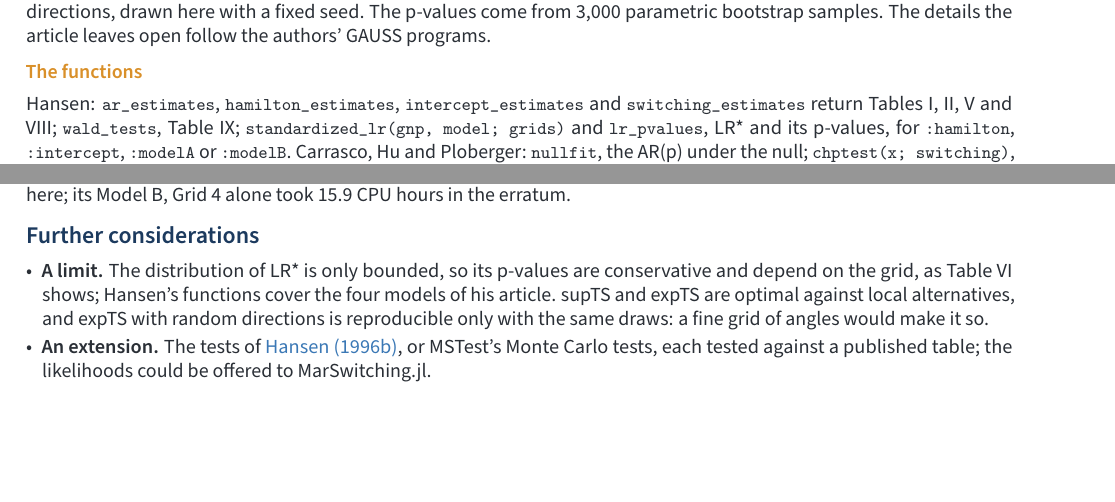
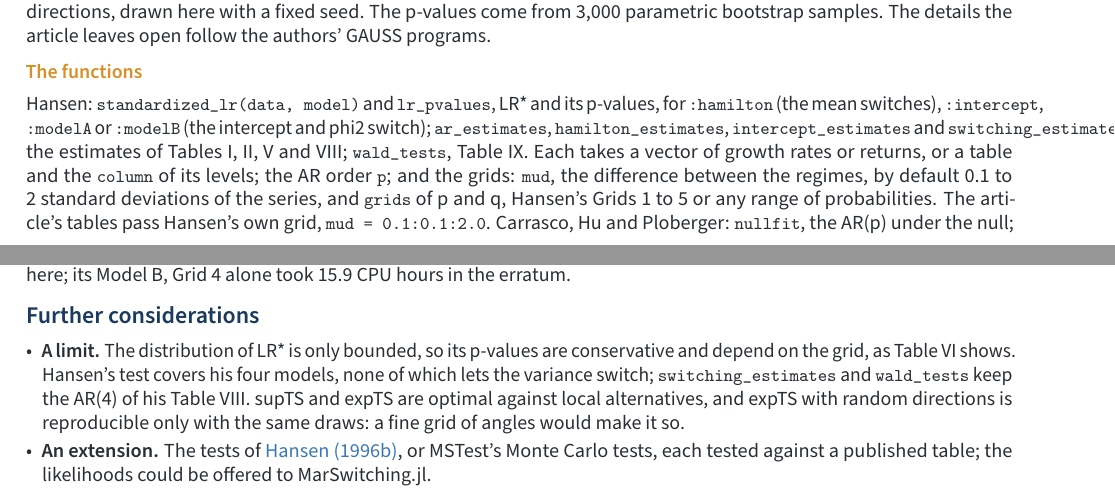
Before and after one commit to Trumpingtons/MarkovRegimeTest.jl, a LaTeX document (vignette/MarkovRegimeTest.tex): two parts of pages 1 and 3 of 3, joined at a grey line, cut so that both start at the same text, the shorter picture padded with empty space. Compiled offline with pdfLaTeX.

Commit message:
Package MarkovRegimeTest, tested on its published tables

```diff
--- a/vignette/MarkovRegimeTest.tex
+++ b/vignette/MarkovRegimeTest.tex
@@ -37,7 +37,7 @@ Under the null the AR(4) is fitted by least squares. For a direction $h$ of the
 $\varepsilon_t$ the residual of $\mu_{2,t}$ on the scores. supTS is the largest $\tfrac12\max(\mathrm{TS},0)^2$, and expTS the mean of $\sqrt{2\pi}\,e^{(\mathrm{TS}-1)^2/2}\,\Phi(\mathrm{TS}-1)$, over $\rho=-0.7,\dots,0.7$ by 0.01. A switch in the mean has $h=(1,0,\dots)$; a switch in the mean and the variance, 100 random directions, drawn here with a fixed seed. The p-values come from 3,000 parametric bootstrap samples. The details the article leaves open follow the authors' GAUSS programs.
 
 \nmsub{The functions}
-Hansen: \fn{ar\_estimates}, \fn{hamilton\_estimates}, \fn{intercept\_estimates} and \fn{switching\_estimates} return Tables I, II, V and VIII; \fn{wald\_tests}, Table IX; \fn{standardized\_lr(gnp, model; grids)} and \fn{lr\_pvalues}, LR* and its p-values, for \fn{:hamilton}, \fn{:intercept}, \fn{:modelA} or \fn{:modelB}. Carrasco, Hu and Ploberger: \fn{nullfit}, the AR(p) under the null; \fn{chptest(x; switching)}, supTS and expTS of any series, AR order and switching parameters; \fn{chpbootstrap}, with their p-values; \fn{asymptoticvalues} and \fn{empiricalvalues}, critical values; \fn{msfit}, the switching AR(4); \fn{table3mean} to \fn{tableA3}, the published tables. \fn{growth} gives 100 times the first difference of log GNP.
+Hansen: \fn{standardized\_lr(data, model)} and \fn{lr\_pvalues}, LR* and its p-values, for \fn{:hamilton} (the mean switches), \fn{:intercept}, \fn{:modelA} or \fn{:modelB} (the intercept and phi2 switch); \fn{ar\_estimates}, \fn{hamilton\_estimates}, \fn{intercept\_estimates} and \fn{switching\_estimates}, the estimates of Tables I, II, V and VIII; \fn{wald\_tests}, Table IX. Each takes a vector of growth rates or returns, or a table and the \fn{column} of its levels; the AR order \fn{p}; and the grids: \fn{mud}, the difference between the regimes, by default 0.1 to 2 standard deviations of the series, and \fn{grids} of p and q, Hansen's Grids 1 to 5 or any range of probabilities. The article's tables pass Hansen's own grid, \fn{mud = 0.1:0.1:2.0}. Carrasco, Hu and Ploberger: \fn{nullfit}, the AR(p) under the null; \fn{chptest(x; switching)}, supTS and expTS of any series, AR order and switching parameters; \fn{chpbootstrap}, with their p-values; \fn{asymptoticvalues} and \fn{empiricalvalues}, critical values; \fn{msfit}, the switching AR(4); \fn{table3mean} to \fn{tableA3}, the published tables. \fn{growth(table, column)} gives 100 times the first difference of the log of a column of levels.
 
 \nmsection{What the tests show}
 \nmsub{All targets}
@@ -105,7 +105,7 @@ Hansen's Tables IV and VII (Monte Carlo runs of 50 trials), his CPU hours and LM
 
 \nmsection{Further considerations}
 \begin{itemize}
-  \item \textbf{A limit.} The distribution of LR* is only bounded, so its p-values are conservative and depend on the grid, as Table VI shows; Hansen's functions cover the four models of his article. supTS and expTS are optimal against local alternatives, and expTS with random directions is reproducible only with the same draws: a fine grid of angles would make it so.
+  \item \textbf{A limit.} The distribution of LR* is only bounded, so its p-values are conservative and depend on the grid, as Table VI shows. Hansen's test covers his four models, none of which lets the variance switch; \fn{switching\_estimates} and \fn{wald\_tests} keep the AR(4) of his Table VIII. supTS and expTS are optimal against local alternatives, and expTS with random directions is reproducible only with the same draws: a fine grid of angles would make it so.
   \item \textbf{An extension.} The tests of \nmcite{Han1996b}{Hansen (1996b)}, or MSTest's Monte Carlo tests, each tested against a published table; the likelihoods could be offered to MarSwitching.jl.
 \end{itemize}
 
```
Also changed, not shown: Project.toml (+1 -1 lines), vignette/Vignette.toml (+1 -1 lines), README.md, 3 other files.
